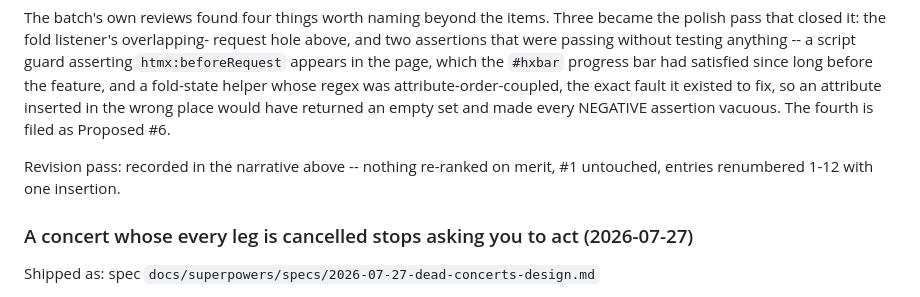
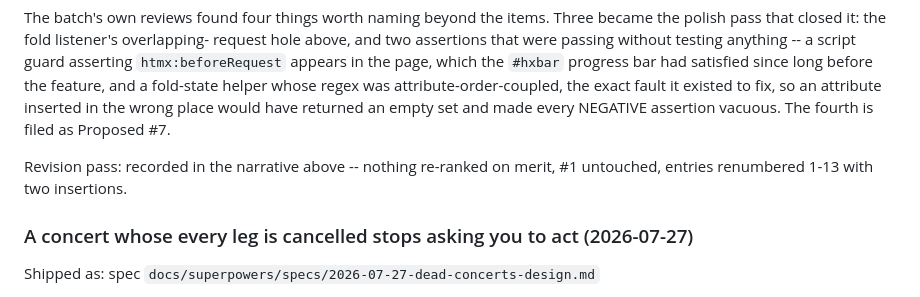
Before and after one commit to imreiji/concert-reminder, a Markdown page: WISHLIST.md, the part around the change. GitHub-like rendering.

Commit message:
docs: fix two dangling cross-references in the cleanup-batch entry
The final fix wave (f213392) inserted Proposed #5 -- the create/import
born-dead announcement -- and renumbered the former #5-#12 to #6-#13. It
corrected the top narrative and the sign-in-bounce and RoundKind pointers
but missed two sentences inside the batch's own Shipped entry.

"The fourth is filed as Proposed #6" named the generate_event_id /
reserved-ids finding, which is #7 at HEAD; #6 is now the cosmetic
RoundKind entry, so the pointer resolved to the wrong thing.

"entries renumbered 1-12 with one insertion" contradicted the top
narrative's "renumbered 1-13" and "ADDED two entries" -- two records of
the same revision pass disagreeing. Verified by counting the Proposed
headings: thirteen, and the two insertions are #5 and #7.

Prose only; ruff clean. No other stale #N pointer in the file -- every
other "Proposed #N" outside the live list is an as-of-shipping-time or
"old #N" reference and reads correctly as history.

Co-Authored-By: Claude Fable 5 <noreply@anthropic.com>

```diff
--- a/WISHLIST.md
+++ b/WISHLIST.md
@@ -711,10 +711,10 @@ page, which the `#hxbar` progress bar had satisfied since long before the
 feature, and a fold-state helper whose regex was attribute-order-coupled,
 the exact fault it existed to fix, so an attribute inserted in the wrong
 place would have returned an empty set and made every NEGATIVE assertion
-vacuous. The fourth is filed as Proposed #6.
+vacuous. The fourth is filed as Proposed #7.
 
 Revision pass: recorded in the narrative above -- nothing re-ranked on
-merit, #1 untouched, entries renumbered 1-12 with one insertion.
+merit, #1 untouched, entries renumbered 1-13 with two insertions.
 
 ### A concert whose every leg is cancelled stops asking you to act (2026-07-27)
 
```
